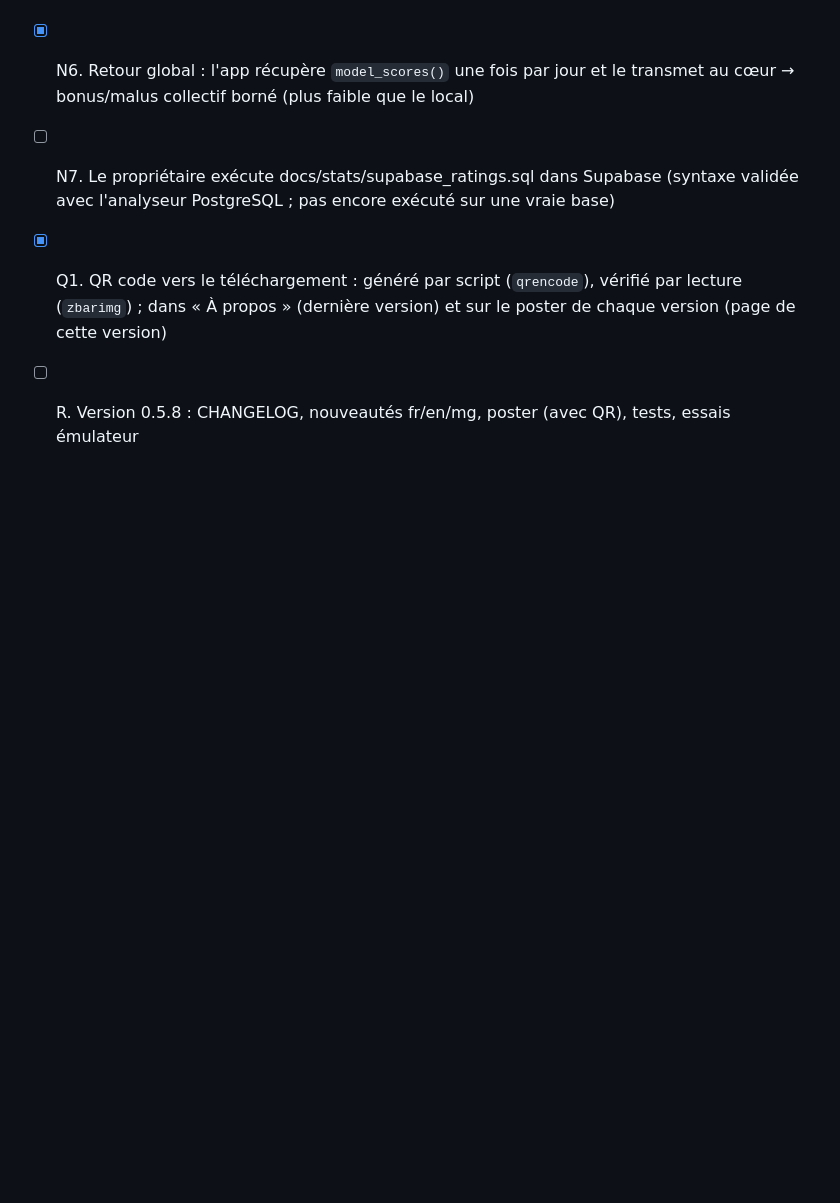
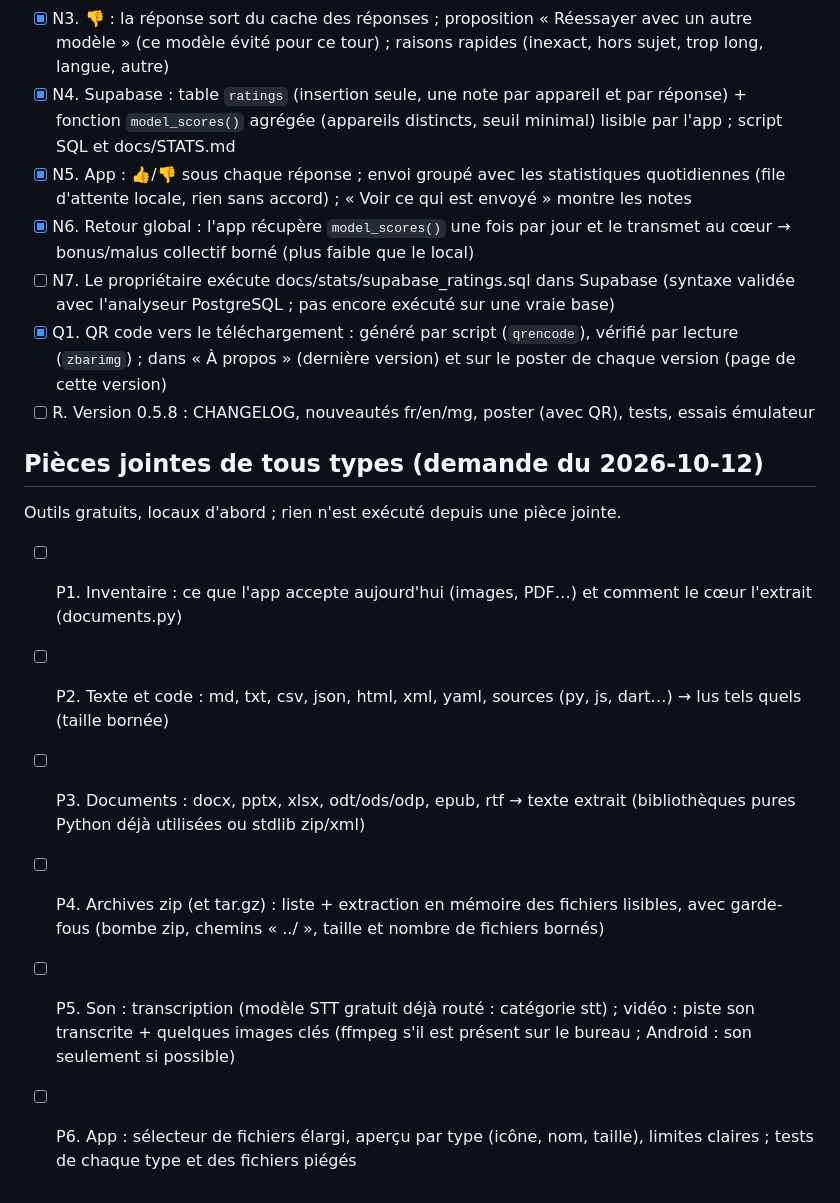
Before and after one commit to justtsoa-cloud/projia, a Markdown page: TASKS.md, the part around the change. Drawn GitHub-style; blank space fills up the shorter version.

Commit message:
TASKS : pièces jointes de tous types
Co-Authored-By: Claude Opus 5.5 <noreply@anthropic.com>

```diff
--- a/TASKS.md
+++ b/TASKS.md
@@ -325,3 +325,12 @@ Principe : rien de ce qui est écrit ne quitte l'appareil ; seule la note (modè
 - [ ] N7. Le propriétaire exécute docs/stats/supabase_ratings.sql dans Supabase (syntaxe validée avec l'analyseur PostgreSQL ; pas encore exécuté sur une vraie base)
 - [x] Q1. QR code vers le téléchargement : généré par script (`qrencode`), vérifié par lecture (`zbarimg`) ; dans « À propos » (dernière version) et sur le poster de chaque version (page de cette version)
 - [ ] R. Version 0.5.8 : CHANGELOG, nouveautés fr/en/mg, poster (avec QR), tests, essais émulateur
+
+## Pièces jointes de tous types (demande du 2026-10-12)
+Outils gratuits, locaux d'abord ; rien n'est exécuté depuis une pièce jointe.
+- [ ] P1. Inventaire : ce que l'app accepte aujourd'hui (images, PDF…) et comment le cœur l'extrait (documents.py)
+- [ ] P2. Texte et code : md, txt, csv, json, html, xml, yaml, sources (py, js, dart…) → lus tels quels (taille bornée)
+- [ ] P3. Documents : docx, pptx, xlsx, odt/ods/odp, epub, rtf → texte extrait (bibliothèques pures Python déjà utilisées ou stdlib zip/xml)
+- [ ] P4. Archives zip (et tar.gz) : liste + extraction en mémoire des fichiers lisibles, avec garde-fous (bombe zip, chemins « ../ », taille et nombre de fichiers bornés)
+- [ ] P5. Son : transcription (modèle STT gratuit déjà routé : catégorie stt) ; vidéo : piste son transcrite + quelques images clés (ffmpeg s'il est présent sur le bureau ; Android : son seulement si possible)
+- [ ] P6. App : sélecteur de fichiers élargi, aperçu par type (icône, nom, taille), limites claires ; tests de chaque type et des fichiers piégés
```
